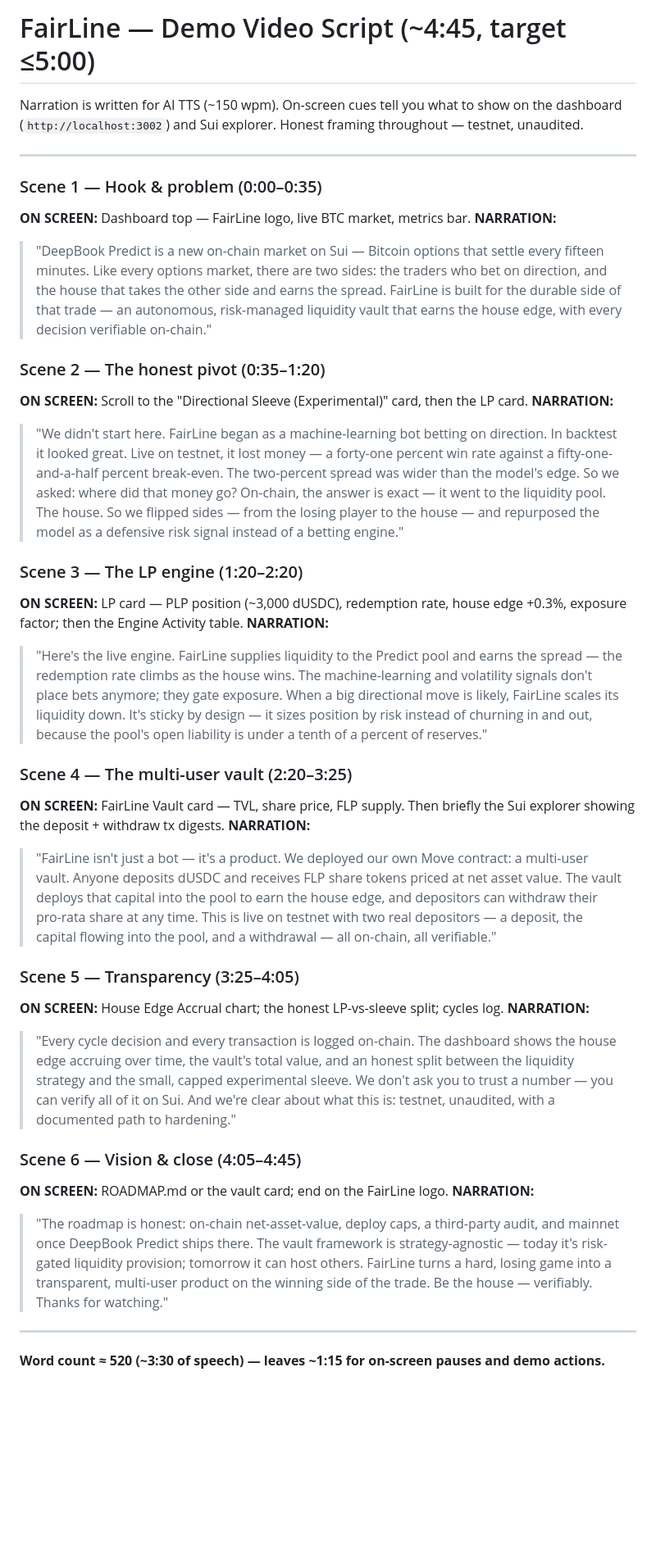
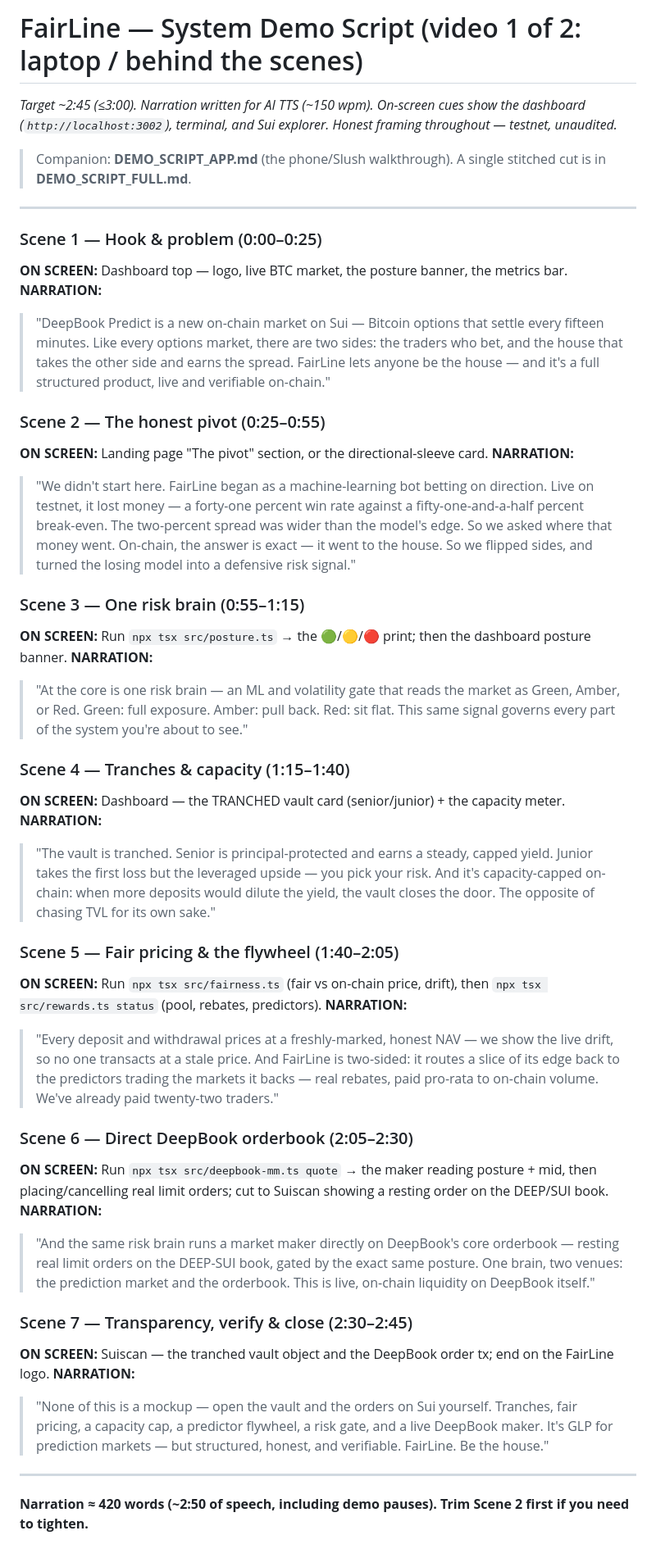
Before and after one commit to DrVelvetFog/fairline-vault, a Markdown page: DEMO_SCRIPT.md, the part around the change. Shown at 82% size. GitHub-like rendering; blank space fills up the shorter version.

```diff
--- a/DEMO_SCRIPT.md
+++ b/DEMO_SCRIPT.md
@@ -1,41 +1,49 @@
-# FairLine — Demo Video Script (~4:45, target ≤5:00)
+# FairLine — System Demo Script (video 1 of 2: laptop / behind the scenes)
 
-Narration is written for AI TTS (~150 wpm). On-screen cues tell you what to show
-on the dashboard (`http://localhost:3002`) and Sui explorer. Honest framing
-throughout — testnet, unaudited.
+*Target ~2:45 (≤3:00). Narration written for AI TTS (~150 wpm). On-screen cues
+show the dashboard (`http://localhost:3002`), terminal, and Sui explorer. Honest
+framing throughout — testnet, unaudited.*
+
+> Companion: **DEMO_SCRIPT_APP.md** (the phone/Slush walkthrough). A single
+> stitched cut is in **DEMO_SCRIPT_FULL.md**.
 
 ---
 
-### Scene 1 — Hook & problem (0:00–0:35)
-**ON SCREEN:** Dashboard top — FairLine logo, live BTC market, metrics bar.
+### Scene 1 — Hook & problem (0:00–0:25)
+**ON SCREEN:** Dashboard top — logo, live BTC market, the posture banner, the metrics bar.
 **NARRATION:**
-> "DeepBook Predict is a new on-chain market on Sui — Bitcoin options that settle every fifteen minutes. Like every options market, there are two sides: the traders who bet on direction, and the house that takes the other side and earns the spread. FairLine is built for the durable side of that trade — an autonomous, risk-managed liquidity vault that earns the house edge, with every decision verifiable on-chain."
+> "DeepBook Predict is a new on-chain market on Sui — Bitcoin options that settle every fifteen minutes. Like every options market, there are two sides: the traders who bet, and the house that takes the other side and earns the spread. FairLine lets anyone be the house — and it's a full structured product, live and verifiable on-chain."
 
-### Scene 2 — The honest pivot (0:35–1:20)
-**ON SCREEN:** Scroll to the "Directional Sleeve (Experimental)" card, then the LP card.
+### Scene 2 — The honest pivot (0:25–0:55)
+**ON SCREEN:** Landing page "The pivot" section, or the directional-sleeve card.
 **NARRATION:**
-> "We didn't start here. FairLine began as a machine-learning bot betting on direction. In backtest it looked great. Live on testnet, it lost money — a forty-one percent win rate against a fifty-one-and-a-half percent break-even. The two-percent spread was wider than the model's edge. So we asked: where did that money go? On-chain, the answer is exact — it went to the liquidity pool. The house. So we flipped sides — from the losing player to the house — and repurposed the model as a defensive risk signal instead of a betting engine."
+> "We didn't start here. FairLine began as a machine-learning bot betting on direction. Live on testnet, it lost money — a forty-one percent win rate against a fifty-one-and-a-half percent break-even. The two-percent spread was wider than the model's edge. So we asked where that money went. On-chain, the answer is exact — it went to the house. So we flipped sides, and turned the losing model into a defensive risk signal."
 
-### Scene 3 — The LP engine (1:20–2:20)
-**ON SCREEN:** LP card — PLP position (~3,000 dUSDC), redemption rate, house edge +0.3%, exposure factor; then the Engine Activity table.
+### Scene 3 — One risk brain (0:55–1:15)
+**ON SCREEN:** Run `npx tsx src/posture.ts` → the 🟢/🟡/🔴 print; then the dashboard posture banner.
 **NARRATION:**
-> "Here's the live engine. FairLine supplies liquidity to the Predict pool and earns the spread — the redemption rate climbs as the house wins. The machine-learning and volatility signals don't place bets anymore; they gate exposure. When a big directional move is likely, FairLine scales its liquidity down. It's sticky by design — it sizes position by risk instead of churning in and out, because the pool's open liability is under a tenth of a percent of reserves."
+> "At the core is one risk brain — an ML and volatility gate that reads the market as Green, Amber, or Red. Green: full exposure. Amber: pull back. Red: sit flat. This same signal governs every part of the system you're about to see."
 
-### Scene 4 — The multi-user vault (2:20–3:25)
-**ON SCREEN:** FairLine Vault card — TVL, share price, FLP supply. Then briefly the Sui explorer showing the deposit + withdraw tx digests.
+### Scene 4 — Tranches & capacity (1:15–1:40)
+**ON SCREEN:** Dashboard — the TRANCHED vault card (senior/junior) + the capacity meter.
 **NARRATION:**
-> "FairLine isn't just a bot — it's a product. We deployed our own Move contract: a multi-user vault. Anyone deposits dUSDC and receives FLP share tokens priced at net asset value. The vault deploys that capital into the pool to earn the house edge, and depositors can withdraw their pro-rata share at any time. This is live on testnet with two real depositors — a deposit, the capital flowing into the pool, and a withdrawal — all on-chain, all verifiable."
+> "The vault is tranched. Senior is principal-protected and earns a steady, capped yield. Junior takes the first loss but the leveraged upside — you pick your risk. And it's capacity-capped on-chain: when more deposits would dilute the yield, the vault closes the door. The opposite of chasing TVL for its own sake."
 
-### Scene 5 — Transparency (3:25–4:05)
-**ON SCREEN:** House Edge Accrual chart; the honest LP-vs-sleeve split; cycles log.
+### Scene 5 — Fair pricing & the flywheel (1:40–2:05)
+**ON SCREEN:** Run `npx tsx src/fairness.ts` (fair vs on-chain price, drift), then `npx tsx src/rewards.ts status` (pool, rebates, predictors).
 **NARRATION:**
-> "Every cycle decision and every transaction is logged on-chain. The dashboard shows the house edge accruing over time, the vault's total value, and an honest split between the liquidity strategy and the small, capped experimental sleeve. We don't ask you to trust a number — you can verify all of it on Sui. And we're clear about what this is: testnet, unaudited, with a documented path to hardening."
+> "Every deposit and withdrawal prices at a freshly-marked, honest NAV — we show the live drift, so no one transacts at a stale price. And FairLine is two-sided: it routes a slice of its edge back to the predictors trading the markets it backs — real rebates, paid pro-rata to on-chain volume. We've already paid twenty-two traders."
 
-### Scene 6 — Vision & close (4:05–4:45)
-**ON SCREEN:** ROADMAP.md or the vault card; end on the FairLine logo.
+### Scene 6 — Direct DeepBook orderbook (2:05–2:30)
+**ON SCREEN:** Run `npx tsx src/deepbook-mm.ts quote` → the maker reading posture + mid, then placing/cancelling real limit orders; cut to Suiscan showing a resting order on the DEEP/SUI book.
 **NARRATION:**
-> "The roadmap is honest: on-chain net-asset-value, deploy caps, a third-party audit, and mainnet once DeepBook Predict ships there. The vault framework is strategy-agnostic — today it's risk-gated liquidity provision; tomorrow it can host others. FairLine turns a hard, losing game into a transparent, multi-user product on the winning side of the trade. Be the house — verifiably. Thanks for watching."
+> "And the same risk brain runs a market maker directly on DeepBook's core orderbook — resting real limit orders on the DEEP-SUI book, gated by the exact same posture. One brain, two venues: the prediction market and the orderbook. This is live, on-chain liquidity on DeepBook itself."
+
+### Scene 7 — Transparency, verify & close (2:30–2:45)
+**ON SCREEN:** Suiscan — the tranched vault object and the DeepBook order tx; end on the FairLine logo.
+**NARRATION:**
+> "None of this is a mockup — open the vault and the orders on Sui yourself. Tranches, fair pricing, a capacity cap, a predictor flywheel, a risk gate, and a live DeepBook maker. It's GLP for prediction markets — but structured, honest, and verifiable. FairLine. Be the house."
 
 ---
 
-**Word count ≈ 520 (~3:30 of speech) — leaves ~1:15 for on-screen pauses and demo actions.**
+**Narration ≈ 420 words (~2:50 of speech, including demo pauses). Trim Scene 2 first if you need to tighten.**
```
Also changed, not shown: DEMO_SCRIPT_APP.md (+25 -23 lines).
